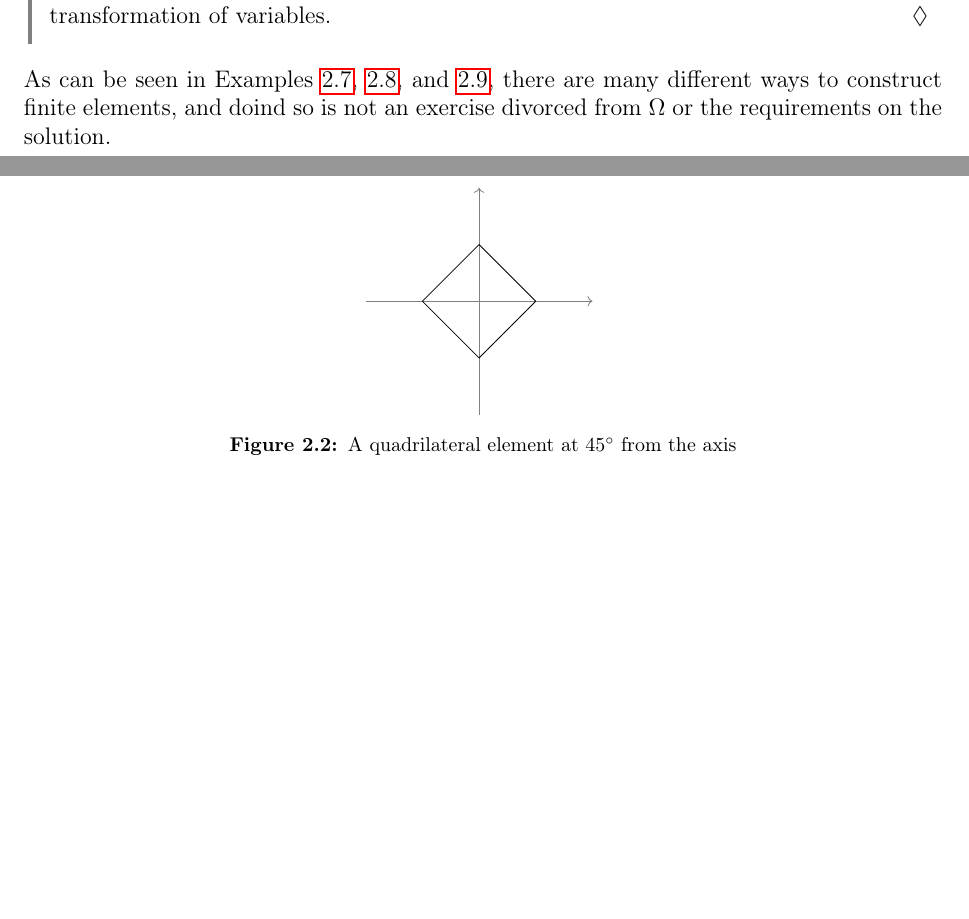
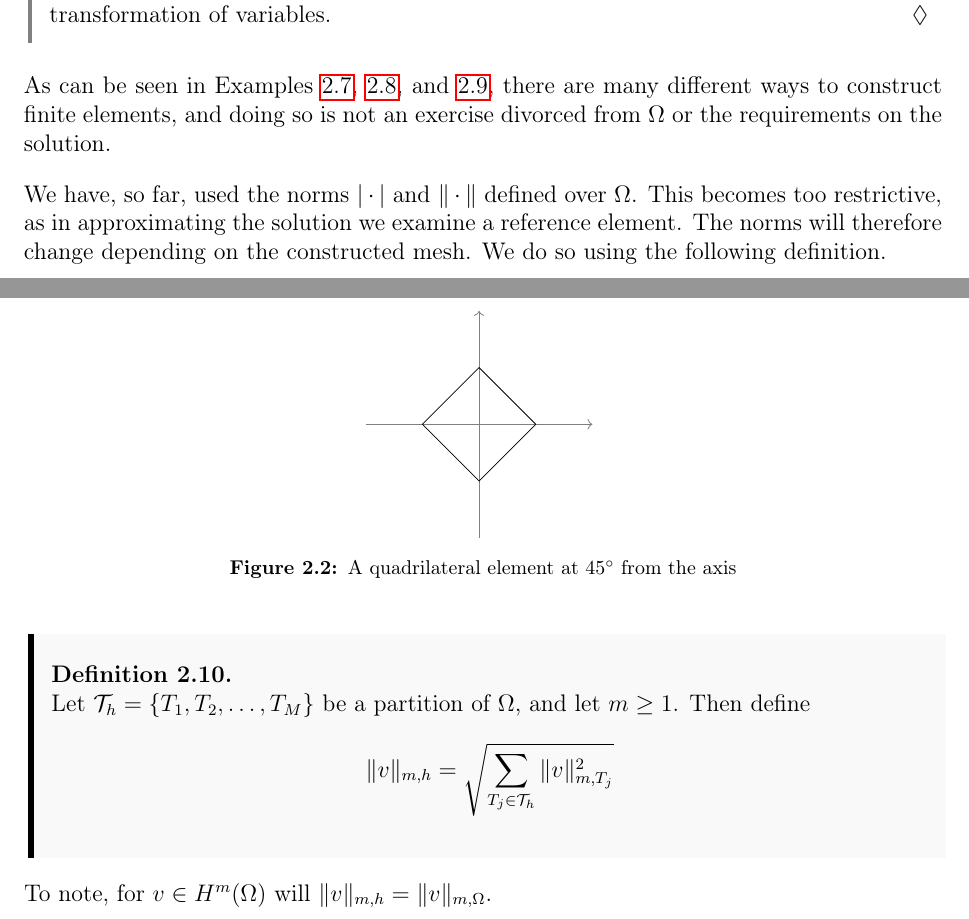
Before and after one commit to william37459/Finite_Element_Method, a LaTeX thesis (master.tex, which reads Afsnit/Kapitel2/finite_element/On_Continuity.tex, Afsnit/Kapitel2/mesh_norms.tex): two parts of pages 34 and 35 of 37, joined at a grey line, cut so that both start at the same text, the shorter picture padded with empty space. Compiled offline with pdfLaTeX.

Commit message:
Mesh-dependent norms

```diff
--- a/Afsnit/Kapitel2/finite_element/On_Continuity.tex
+++ b/Afsnit/Kapitel2/finite_element/On_Continuity.tex
@@ -135,5 +135,5 @@ can go wrong.
 \end{figure}
 As can be seen in Examples \ref{exmp:c0_triangle_con}, \ref{exmp:c1_triangle_con},
 and \ref{exmp:c0_square_bad}, there are many different ways to construct
-finite elements, and doind so is not an exercise divorced from $\OO$ or
+finite elements, and doing so is not an exercise divorced from $\OO$ or
 the requirements on the solution.
--- /dev/null
+++ b/Afsnit/Kapitel2/mesh_norms.tex
@@ -0,0 +1,12 @@
+We have, so far, used the norms $|\cdot|$ and $\|\cdot\|$ defined over $\OO$.
+This becomes too restrictive, as in approximating the solution we examine a
+reference element. The norms will therefore change depending on the constructed
+mesh. We do so using the following definition.
+\begin{defn}{\quad}
+    Let $\mathcal{T}_h = \{ T_1,T_2,\ldots,T_M\}$ be a partition of $\OO$, and
+    let $m\geq 1$. Then define
+    \begin{equation*}
+        \|v\|_{m,h} = \sqrt{\sum_{T_j\in \mathcal{T}_h}\|v\|^2_{m,T_j}}
+    \end{equation*}
+\end{defn}
+To note, for $v\in H^m(\OO)$ will $\|v\|_{m,h}=\|v\|_{m,\OO}$.
```
Also changed, not shown: Afsnit/Kapitel2/main.tex (+2 -0 lines).
